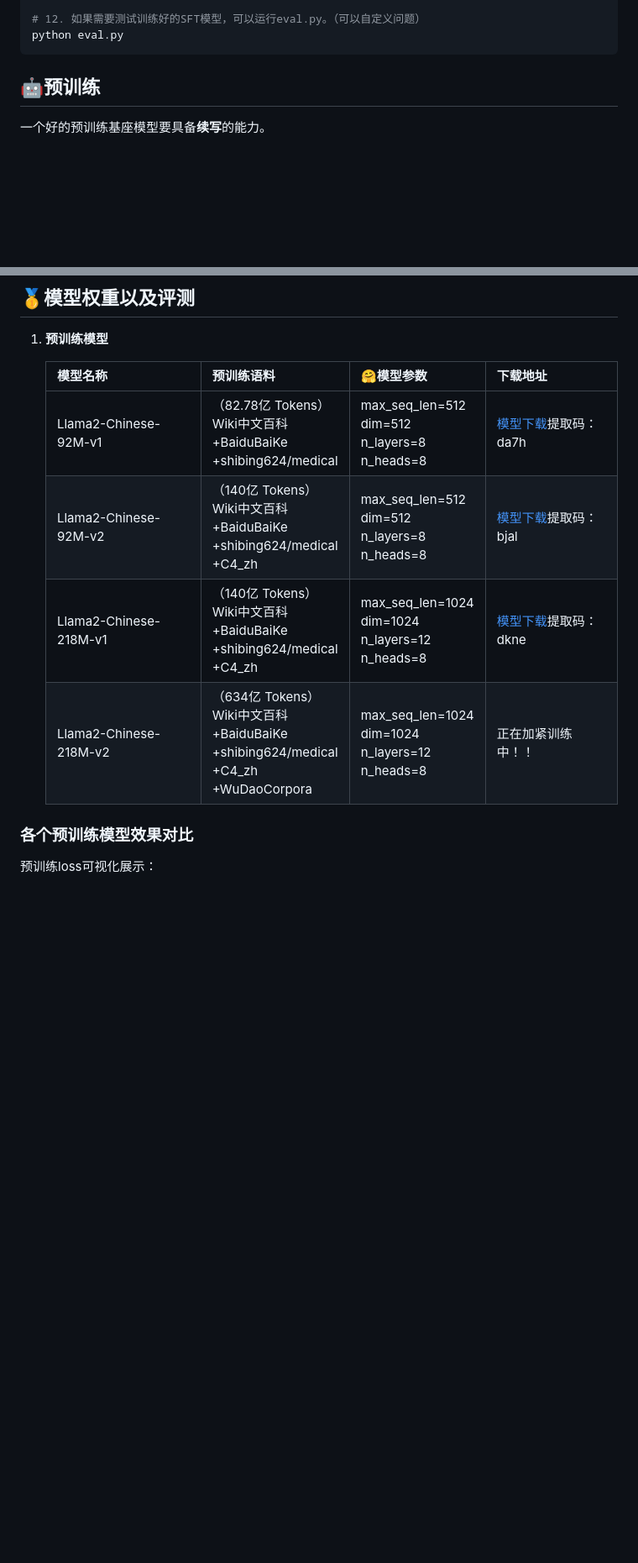
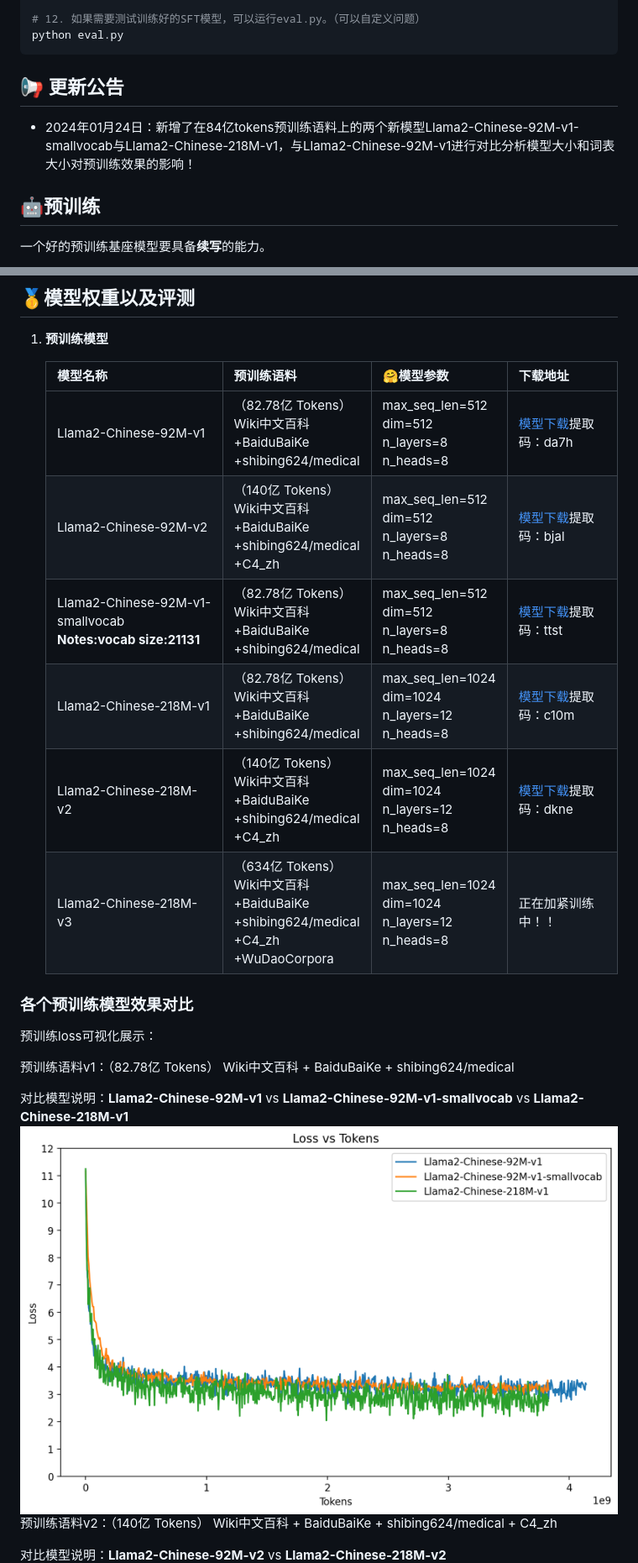
Before and after one commit to DLLXW/baby-llama2-chinese, a Markdown page: README.md, 2 parts joined by grey strips. Shown at 84% size. Drawn GitHub-style; pictures changed too: loss_tokens-v1.png (added); blank space fills up the shorter version.

Commit message:
update 2 ckpts

````diff
--- a/README.md
+++ b/README.md
@@ -38,6 +38,8 @@ python sft.py
 python eval.py
 ```
 
+## 📢 更新公告
+- 2024年01月24日：新增了在84亿tokens预训练语料上的两个新模型Llama2-Chinese-92M-v1-smallvocab与Llama2-Chinese-218M-v1，与Llama2-Chinese-92M-v1进行对比分析模型大小和词表大小对预训练效果的影响！
 
 ## 🤖预训练
 一个好的预训练基座模型要具备**续写**的能力。
@@ -135,15 +137,25 @@ python sft.py
 ## 🥇模型权重以及评测
 1. **预训练模型**
 
-   | 模型名称                   | 预训练语料                                                      | 🤗模型参数                                                  | 下载地址                                                            |
-   |------------------------|------------------------------------------------------------|---------------------------------------------------------|-----------------------------------------------------------------|
-   | Llama2-Chinese-92M-v1  | （82.78亿 Tokens）<br/>Wiki中文百科<br/>+BaiduBaiKe<br/>+shibing624/medical      | max_seq_len=512<br/>dim=512<br/>n_layers=8<br/>n_heads=8    | [模型下载](https://pan.baidu.com/s/14hwHVvv_5YrIrJg2NWI62g)提取码：da7h |
-   | Llama2-Chinese-92M-v2  | （140亿 Tokens）<br/>Wiki中文百科<br/>+BaiduBaiKe<br/>+shibing624/medical<br/>+C4_zh  | max_seq_len=512<br/>dim=512<br/>n_layers=8<br/>n_heads=8    | [模型下载](https://pan.baidu.com/s/1slimqUbDsnChqFY3CsybVw)提取码：bjal |
-   | Llama2-Chinese-218M-v1 | （140亿 Tokens）<br/>Wiki中文百科<br/>+BaiduBaiKe<br/>+shibing624/medical<br/>+C4_zh  | max_seq_len=1024<br/>dim=1024<br/>n_layers=12<br/>n_heads=8 | [模型下载](https://pan.baidu.com/s/1cud_kEyRpXLR74DTRvqjGQ)提取码：dkne |
-   | Llama2-Chinese-218M-v2 | （634亿 Tokens）<br/>Wiki中文百科<br/>+BaiduBaiKe<br/>+shibing624/medical<br/>+C4_zh<br/>+WuDaoCorpora | max_seq_len=1024<br/>dim=1024<br/>n_layers=12<br/>n_heads=8 | 正在加紧训练中！！                                                       |
+   | 模型名称                                                        | 预训练语料                                                      | 🤗模型参数                                                  | 下载地址                                                            |
+   |-------------------------------------------------------------|------------------------------------------------------------|---------------------------------------------------------|-----------------------------------------------------------------|
+   | Llama2-Chinese-92M-v1                                       | （82.78亿 Tokens）<br/>Wiki中文百科<br/>+BaiduBaiKe<br/>+shibing624/medical     | max_seq_len=512<br/>dim=512<br/>n_layers=8<br/>n_heads=8    | [模型下载](https://pan.baidu.com/s/14hwHVvv_5YrIrJg2NWI62g)提取码：da7h |
+   | Llama2-Chinese-92M-v2                                       | （140亿 Tokens）<br/>Wiki中文百科<br/>+BaiduBaiKe<br/>+shibing624/medical<br/>+C4_zh | max_seq_len=512<br/>dim=512<br/>n_layers=8<br/>n_heads=8    | [模型下载](https://pan.baidu.com/s/1slimqUbDsnChqFY3CsybVw)提取码：bjal |
+   | Llama2-Chinese-92M-v1-smallvocab<br/>**Notes:vocab size:21131** | （82.78亿 Tokens）<br/>Wiki中文百科<br/>+BaiduBaiKe<br/>+shibing624/medical     | max_seq_len=512<br/>dim=512<br/>n_layers=8<br/>n_heads=8    | [模型下载](https://pan.baidu.com/s/1bKtAo8MBlDur6JIDW5cSYg)提取码：ttst |
+   | Llama2-Chinese-218M-v1                                      |（82.78亿 Tokens）<br/>Wiki中文百科<br/>+BaiduBaiKe<br/>+shibing624/medical     | max_seq_len=1024<br/>dim=1024<br/>n_layers=12<br/>n_heads=8 | [模型下载](https://pan.baidu.com/s/1wLVGFbT4OF4LG2E8Ymf6VA)提取码：c10m |
+   | Llama2-Chinese-218M-v2                                      | （140亿 Tokens）<br/>Wiki中文百科<br/>+BaiduBaiKe<br/>+shibing624/medical<br/>+C4_zh | max_seq_len=1024<br/>dim=1024<br/>n_layers=12<br/>n_heads=8 | [模型下载](https://pan.baidu.com/s/1cud_kEyRpXLR74DTRvqjGQ)提取码：dkne |
+   | Llama2-Chinese-218M-v3                                      | （634亿 Tokens）<br/>Wiki中文百科<br/>+BaiduBaiKe<br/>+shibing624/medical<br/>+C4_zh<br/>+WuDaoCorpora | max_seq_len=1024<br/>dim=1024<br/>n_layers=12<br/>n_heads=8 | 正在加紧训练中！！                                                       |
 
 ### 各个预训练模型效果对比
 预训练loss可视化展示：
+
+预训练语料v1：（82.78亿 Tokens） Wiki中文百科 + BaiduBaiKe + shibing624/medical
+
+对比模型说明：**Llama2-Chinese-92M-v1** vs **Llama2-Chinese-92M-v1-smallvocab** vs **Llama2-Chinese-218M-v1**
+![loss_tokens-v1.png](loss_tokens-v1.png)
+预训练语料v2：（140亿 Tokens） Wiki中文百科 + BaiduBaiKe + shibing624/medical + C4_zh
+
+对比模型说明：**Llama2-Chinese-92M-v2** vs **Llama2-Chinese-218M-v2**
 ![loss_tokens.png](loss_tokens.png)
 主要从**续写能力**的角度对比各个预训练模型：
 ```bash
````
